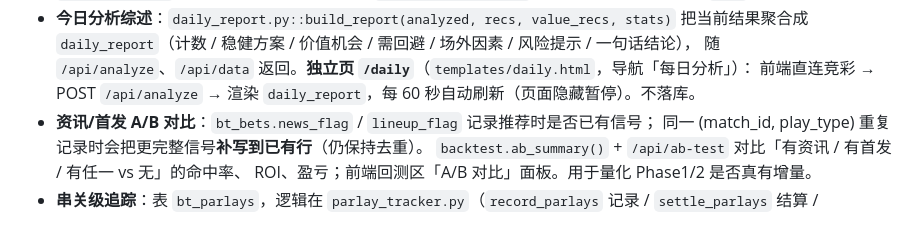
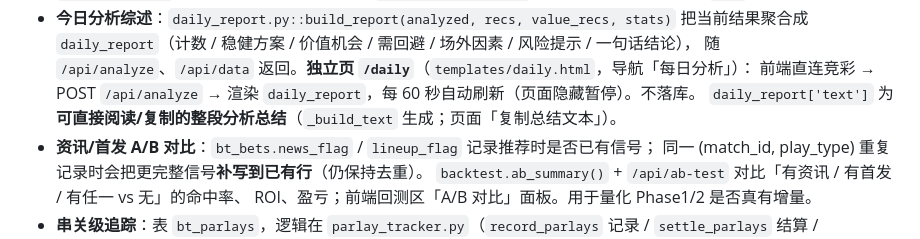
Before and after one commit to etrei7/jingcai-analyzer, a Markdown page: AGENTS.md, the part around the change. Drawn GitHub-style.

Commit message:
feat: 每日分析生成可读文本总结(daily_report.text) + /daily 展示与复制

```diff
--- a/AGENTS.md
+++ b/AGENTS.md
@@ -111,6 +111,7 @@ python tools/test_logic.py
   `daily_report`（计数 / 稳健方案 / 价值机会 / 需回避 / 场外因素 / 风险提示 / 一句话结论），
   随 `/api/analyze`、`/api/data` 返回。**独立页 `/daily`**（`templates/daily.html`，导航「每日分析」）：
   前端直连竞彩 → POST `/api/analyze` → 渲染 `daily_report`，每 60 秒自动刷新（页面隐藏暂停）。不落库。
+  `daily_report['text']` 为**可直接阅读/复制的整段分析总结**（`_build_text` 生成；页面「复制总结文本」）。
 - **资讯/首发 A/B 对比**：`bt_bets.news_flag` / `lineup_flag` 记录推荐时是否已有信号；
   同一 (match_id, play_type) 重复记录时会把更完整信号**补写到已有行**（仍保持去重）。
   `backtest.ab_summary()` + `/api/ab-test` 对比「有资讯 / 有首发 / 有任一 vs 无」的命中率、
```
